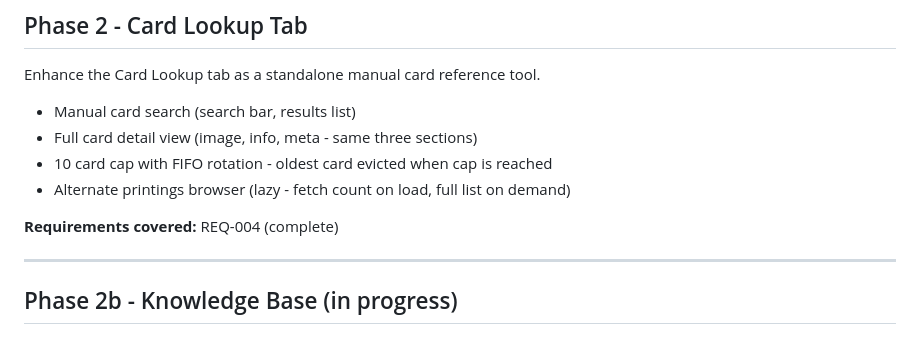
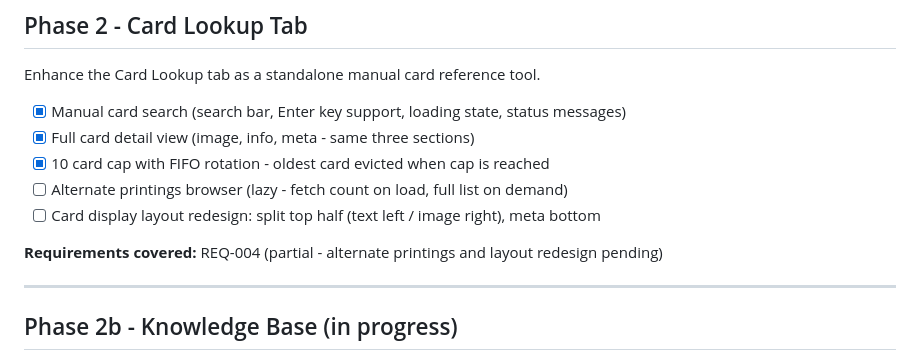
Before and after one commit to squeezy102/MTGHelper, a Markdown page: docs/ai-assistant/ROADMAP.md, the part around one of its changes. GitHub-like rendering.

```diff
--- a/docs/ai-assistant/ROADMAP.md
+++ b/docs/ai-assistant/ROADMAP.md
@@ -24,12 +24,13 @@ getting the scaffolding right so everything that follows has a solid home.
 
 Enhance the Card Lookup tab as a standalone manual card reference tool.
 
-- Manual card search (search bar, results list)
-- Full card detail view (image, info, meta - same three sections)
-- 10 card cap with FIFO rotation - oldest card evicted when cap is reached
-- Alternate printings browser (lazy - fetch count on load, full list on demand)
+- [x] Manual card search (search bar, Enter key support, loading state, status messages)
+- [x] Full card detail view (image, info, meta - same three sections)
+- [x] 10 card cap with FIFO rotation - oldest card evicted when cap is reached
+- [ ] Alternate printings browser (lazy - fetch count on load, full list on demand)
+- [ ] Card display layout redesign: split top half (text left / image right), meta bottom
 
-**Requirements covered:** REQ-004 (complete)
+**Requirements covered:** REQ-004 (partial - alternate printings and layout redesign pending)
 
 ---
 
```
Also changed, not shown: other parts of docs/ai-assistant/ROADMAP.md (+5 -5 lines), docs/ai-assistant/CONTEXT.md (+19 -3 lines), docs/ai-assistant/DECISIONS.md (+1 -3 lines).
